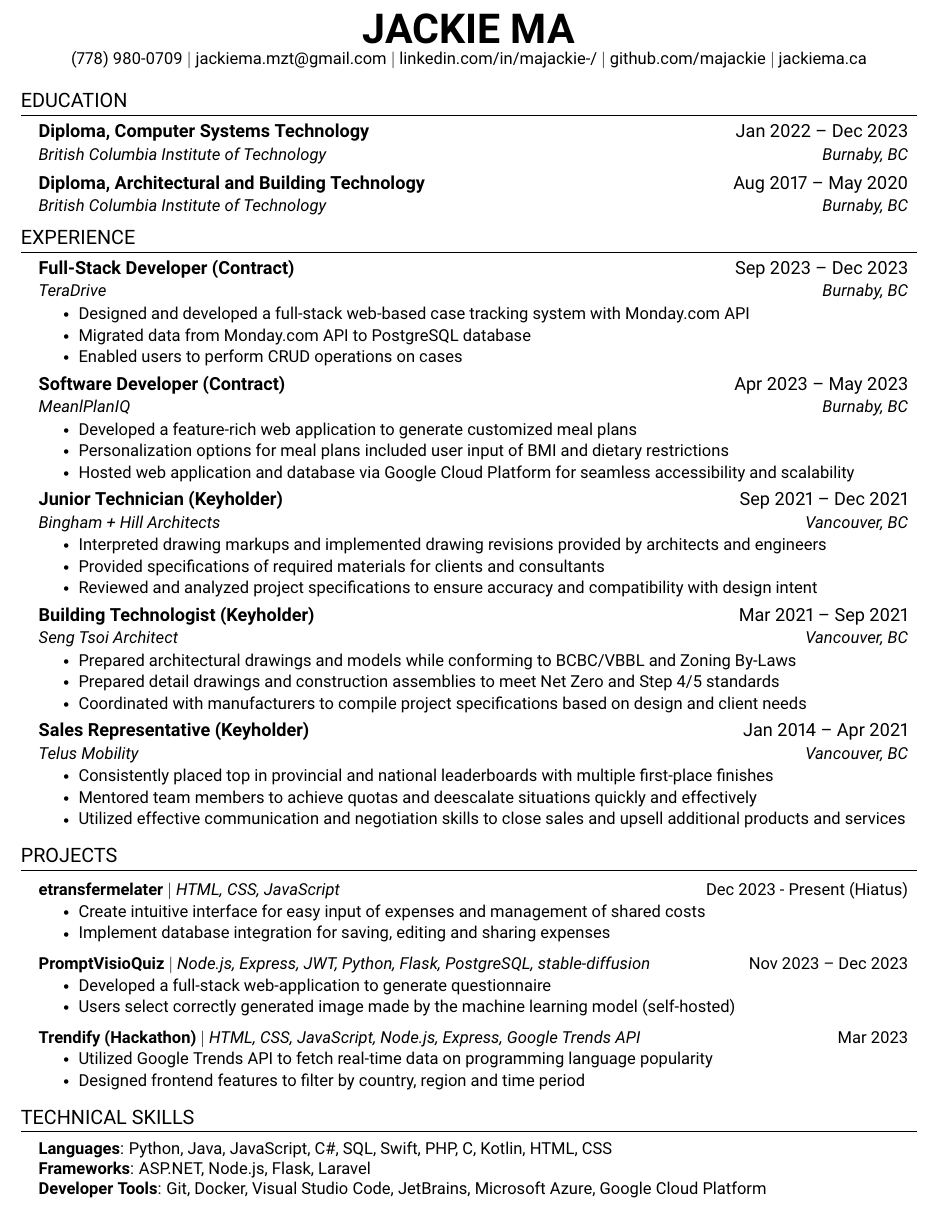
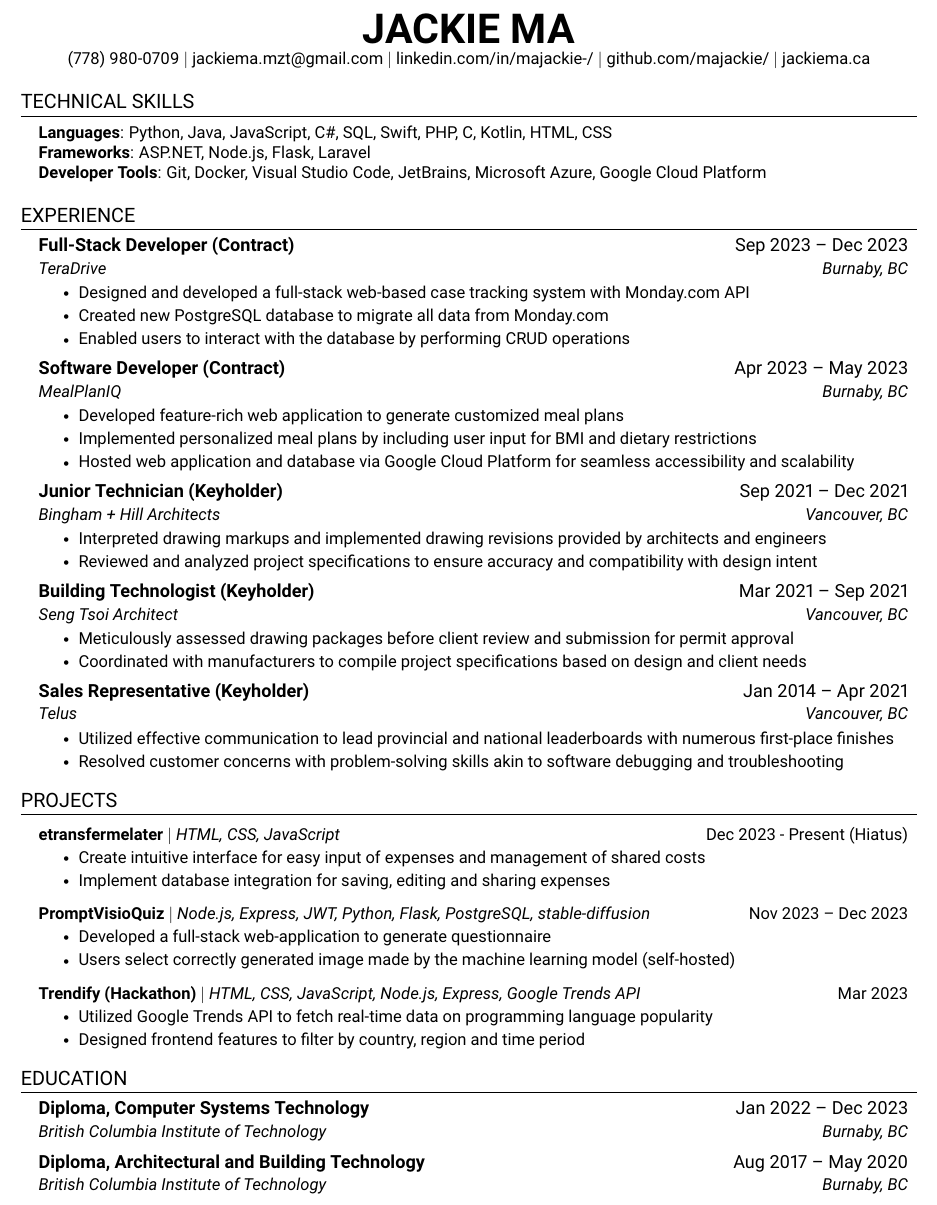
Before and after one commit to majackie/portfolio-v2, a LaTeX CV (resume/Jackie_Ma_Resume.tex): part of the page, cut so that both start at the same text. Compiled offline with pdfLaTeX.

Commit message:
update resume

```diff
--- a/resume/Jackie_Ma_Resume.tex
+++ b/resume/Jackie_Ma_Resume.tex
@@ -116,19 +116,18 @@
 	\textbf{\Huge \scshape JACKIE MA} \\ \vspace{1pt}
 	\href{tel:7789800709}{(778) 980-0709} $|$ \href{mailto:jackiema.mzt@gmail.com}{{jackiema.mzt@gmail.com}} $|$
 	\href{https://www.linkedin.com/in/majackie-/}{{linkedin.com/in/majackie-/}} $|$
-    \href{https://github.com/majackie}{{github.com/majackie}} $|$ \href{https://jackiema.ca/}{{jackiema.ca}}
+	\href{https://github.com/majackie/}{{github.com/majackie/}} $|$ \href{https://jackiema.ca/}{{jackiema.ca}}
 \end{center}
 
-%-----------EDUCATION-----------
-\section{EDUCATION}
-  \resumeSubHeadingListStart
-    \resumeSubheading
-	  {Diploma, Computer Systems Technology}{Jan 2022 -- Dec 2023}
-      {British Columbia Institute of Technology}{Burnaby, BC}
-    \resumeSubheading
-	  {Diploma, Architectural and Building Technology}{Aug 2017 -- May 2020}
-      {British Columbia Institute of Technology}{Burnaby, BC}
-  \resumeSubHeadingListEnd
+%-----------PROGRAMMING SKILLS-----------
+\section{TECHNICAL SKILLS}
+\begin{itemize}[leftmargin=0.15in, label={}]
+	\small{\item{
+		            \textbf{Languages}{: Python, Java, JavaScript, C\#, SQL, Swift, PHP, C, Kotlin, HTML, CSS} \\
+		            \textbf{Frameworks}{: ASP.NET, Node.js, Flask, Laravel} \\
+		            \textbf{Developer Tools}{: Git, Docker, Visual Studio Code, JetBrains, Microsoft Azure, Google Cloud Platform} \\
+		      }}
+\end{itemize}
 
 %-----------EXPERIENCE-----------
 \section{EXPERIENCE}
@@ -139,16 +138,16 @@
 {TeraDrive}{Burnaby, BC}
 \resumeItemListStart
 \resumeItem{Designed and developed a full-stack web-based case tracking system with Monday.com API}
-		\resumeItem{Migrated data from Monday.com API to PostgreSQL database}
-		\resumeItem{Enabled users to perform CRUD operations on cases}
+\resumeItem{Created new PostgreSQL database to migrate all data from Monday.com}
+\resumeItem{Enabled users to interact with the database by performing CRUD operations}
 \resumeItemListEnd
 
 \resumeSubheading
 {Software Developer (Contract)}{Apr 2023 -- May 2023}
-	  {MeanlPlanIQ}{Burnaby, BC}
+{MealPlanIQ}{Burnaby, BC}
 \resumeItemListStart
-	    \resumeItem{Developed a feature-rich web application to generate customized meal plans}
-		\resumeItem{Personalization options for meal plans included user input of BMI and dietary restrictions}
+\resumeItem{Developed feature-rich web application to generate customized meal plans}
+\resumeItem{Implemented personalized meal plans by including user input for BMI and dietary restrictions}
 \resumeItem{Hosted web application and database via Google Cloud Platform for seamless accessibility and scalability}
 \resumeItemListEnd
 
@@ -157,73 +156,56 @@
 {Bingham + Hill Architects}{Vancouver, BC}
 \resumeItemListStart
 \resumeItem{Interpreted drawing markups and implemented drawing revisions provided by architects and engineers}
-        \resumeItem{Provided specifications of required materials for clients and consultants}
 \resumeItem{Reviewed and analyzed project specifications to ensure accuracy and compatibility with design intent}
 \resumeItemListEnd
-
-% -----------Multiple Positions Heading-----------
-%    \resumeSubSubheading
-%     {Software Engineer I}{Oct 2014 - Sep 2016}
-%     \resumeItemListStart
-%        \resumeItem{Apache Beam}
-%          {Apache Beam is a unified model for defining both batch and streaming data-parallel processing pipelines}
-%     \resumeItemListEnd
-%    \resumeSubHeadingListEnd
-%-------------------------------------------
 
 \resumeSubheading
 {Building Technologist (Keyholder)}{Mar 2021 -- Sep 2021}
 {Seng Tsoi Architect}{Vancouver, BC}
 \resumeItemListStart
-        \resumeItem{Prepared architectural drawings and models while conforming to BCBC/VBBL and Zoning By-Laws}
-        \resumeItem{Prepared detail drawings and construction assemblies to meet Net Zero and Step 4/5 standards}
+\resumeItem{Meticulously assessed drawing packages before client review and submission for permit approval}
 \resumeItem{Coordinated with manufacturers to compile project specifications based on design and client needs}
 \resumeItemListEnd
 
 \resumeSubheading
 {Sales Representative (Keyholder)}{Jan 2014 -- Apr 2021}
-	  {Telus Mobility}{Vancouver, BC}
+{Telus}{Vancouver, BC}
 \resumeItemListStart
-	    \resumeItem{Consistently placed top in provincial and national leaderboards with multiple first-place finishes}
-        \resumeItem{Mentored team members to achieve quotas and deescalate situations quickly and effectively}
-		\resumeItem{Utilized effective communication and negotiation skills to close sales and upsell additional products and services}
+\resumeItem{Utilized effective communication to lead provincial and national leaderboards with numerous first-place finishes}
+\resumeItem{Resolved customer concerns with problem-solving skills akin to software debugging and troubleshooting}
 \resumeItemListEnd
 
 % \resumeSubheading
-	%   {Plan Checker \& Inspector (Practicum)}{Mar 2020}
-	%   {BURNABY CITY HALL}{Burnaby, BC}
-	%   \resumeItemListStart
-	%     \resumeItem{Assisted Plan Checkers with residential, commercial and civic markups}
-	% 	\resumeItem{Assisted Inspectors with framing, insulation sheathing, plumbing and electrical inspections}
-	%   \resumeItemListEnd
+% {Plan Checker \& Inspector (Practicum)}{Mar 2020}
+% {BURNABY CITY HALL}{Burnaby, BC}
+% \resumeItemListStart
+% \resumeItem{Assisted Plan Checkers with residential, commercial and civic markups}
+% \resumeItem{Assisted Inspectors with framing, insulation sheathing, plumbing and electrical inspections}
+% \resumeItemListEnd
 
-	%   \resumeSubheading
-	%   {Sales Associate (Work Experience)}{Mar 2013}
-	%   {NCIX}{Vancouver, BC}
-	%   \resumeItemListStart
-	%     \resumeItem{Provided guidance and recommendations to customers seeking computer hardware and technology solutions}
-	% 	\resumeItem{Assisted customers in making informed purchasing decisions by explaining product features and benefits}
-	%   \resumeItemListEnd
+% \resumeSubheading
+% {Sales Associate (Work Experience)}{Mar 2013}
+% {NCIX}{Vancouver, BC}
+% \resumeItemListStart
+% \resumeItem{Provided guidance and recommendations to customers seeking computer hardware and technology solutions}
+% \resumeItem{Assisted customers in making informed purchasing decisions by explaining product features and benefits}
+% \resumeItemListEnd
+
+% -----------Multiple Positions Heading-----------
+% \resumeSubSubheading
+% {Software Engineer I}{Oct 2014 - Sep 2016}
+% \resumeItemListStart
+% \resumeItem{Apache Beam}
+% {Apache Beam is a unified model for defining both batch and streaming data-parallel processing pipelines}
+% \resumeItemListEnd
+% \resumeSubHeadingListEnd
+% -------------------------------------------
 
 \resumeSubHeadingListEnd
 
 %-----------PROJECTS-----------
 \section{PROJECTS}
 \resumeSubHeadingListStart
-
-    %   \resumeProjectHeading
-    %       {\textbf{TeraDrive} (Contract) $|$ \emph{Python, Flask, Monday.com API, PostgreSQL}}{\textit{\small{Sep 2023 -- Dec 2023}}}
-    %       \resumeItemListStart
-    %         \resumeItem{Developed a full-stack web-based case tracking system with Monday.com API}
-    %         \resumeItem{Users can create an account to create, read, update and delete cases}
-    %       \resumeItemListEnd
-
-    %   \resumeProjectHeading
-    %       {\textbf{MealPlanIQ} (Contract) $|$ \emph{Python, Flask, Numpy, Pandas, PostgreSQL}}{\textit{\small{May 2023}}}
-    %       \resumeItemListStart
-    %         \resumeItem{Developed a full-stack web-application to generate customized meal plans}
-    %         \resumeItem{Users can input their BMI and dietary restrictions for a more tailored meal plan}
-    %       \resumeItemListEnd
 
 \resumeProjectHeading
 {\textbf{etransfermelater} $|$ \emph{HTML, CSS, JavaScript}}{\small{Dec 2023 - Present (Hiatus)}}
@@ -248,24 +230,25 @@
 
 \resumeSubHeadingListEnd
 
-%-----------PROGRAMMING SKILLS-----------
-\section{TECHNICAL SKILLS}
- \begin{itemize}[leftmargin=0.15in, label={}]
-    \small{\item{
-     \textbf{Languages}{: Python, Java, JavaScript, C\#, SQL, Swift, PHP, C, Kotlin, HTML, CSS} \\
-     \textbf{Frameworks}{: ASP.NET, Node.js, Flask, Laravel} \\
-     \textbf{Developer Tools}{: Git, Docker, Visual Studio Code, JetBrains, Microsoft Azure, Google Cloud Platform} \\
-    }}
- \end{itemize}
+%-----------EDUCATION-----------
+\section{EDUCATION}
+\resumeSubHeadingListStart
+\resumeSubheading
+{Diploma, Computer Systems Technology}{Jan 2022 -- Dec 2023}
+{British Columbia Institute of Technology}{Burnaby, BC}
+\resumeSubheading
+{Diploma, Architectural and Building Technology}{Aug 2017 -- May 2020}
+{British Columbia Institute of Technology}{Burnaby, BC}
+\resumeSubHeadingListEnd
 
 %-----------INTERESTS-----------
 % \section{INTERESTS}
-%  \begin{itemize}[leftmargin=0.15in, label={}]
-%     \small{\item{
-%      \textbf{Sports}{: Soccer, Volleyball, Powerlifting} \\
-%      \textbf{Hobbies}{: FPS, MOBA, Sim Racing, Architecture, Urban Planning, Woodworking} \\
-%     }}
-%  \end{itemize}
+% \begin{itemize}[leftmargin=0.15in, label={}]
+% 	\small{\item{
+% 		            \textbf{Sports}{: Soccer, Volleyball, Powerlifting} \\
+% 		            \textbf{Hobbies}{: FPS, MOBA, Sim Racing, Architecture, Urban Planning, Woodworking} \\
+% 		      }}
+% \end{itemize}
 
 %-------------------------------------------
 \end{document}
```
Also changed, not shown: resume/Jackie_Ma_Resume.pdf, resume/Jackie_Ma_Resume.tex (12 more changed lines). Lines whose indentation alone changed are shown as unchanged.
